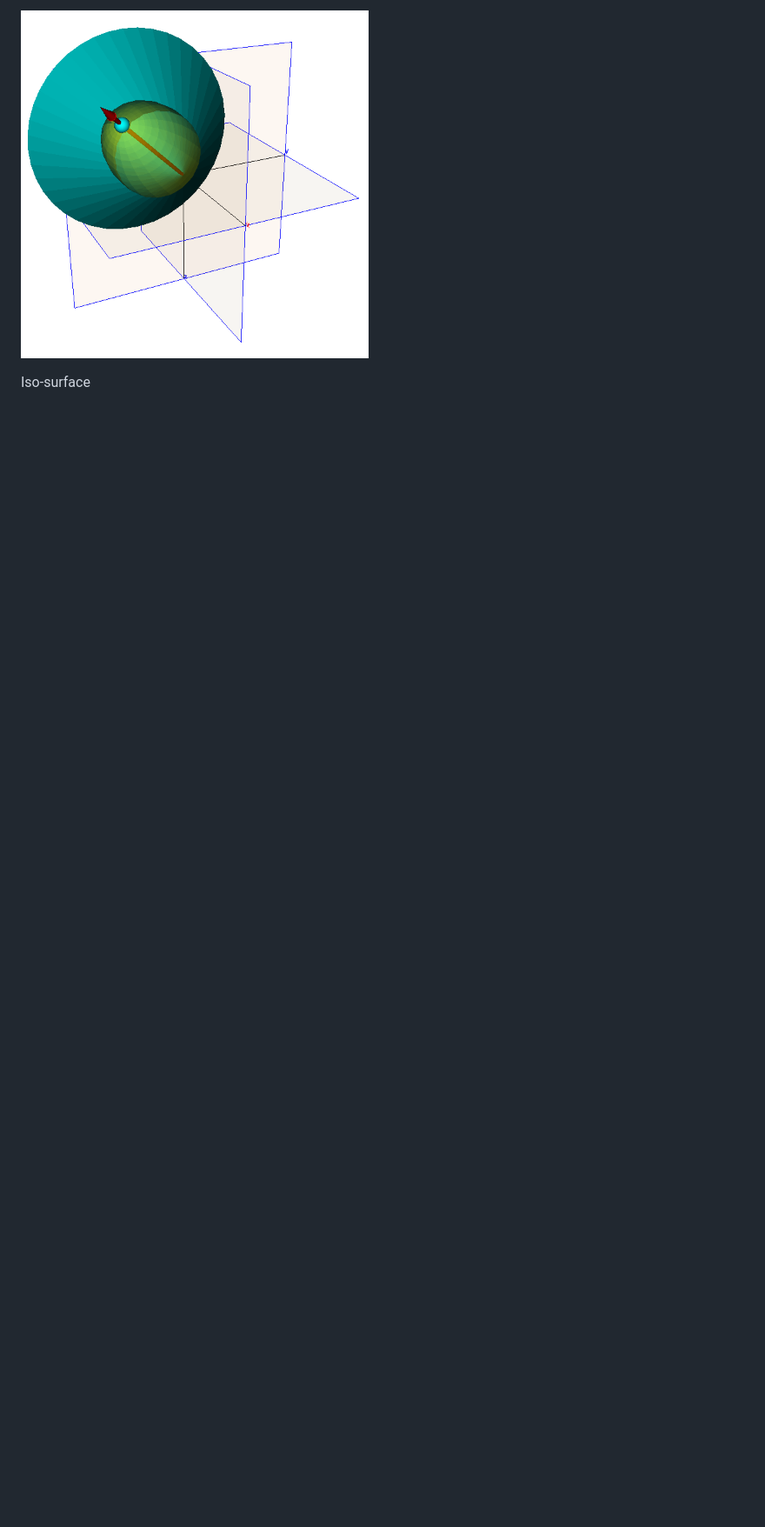
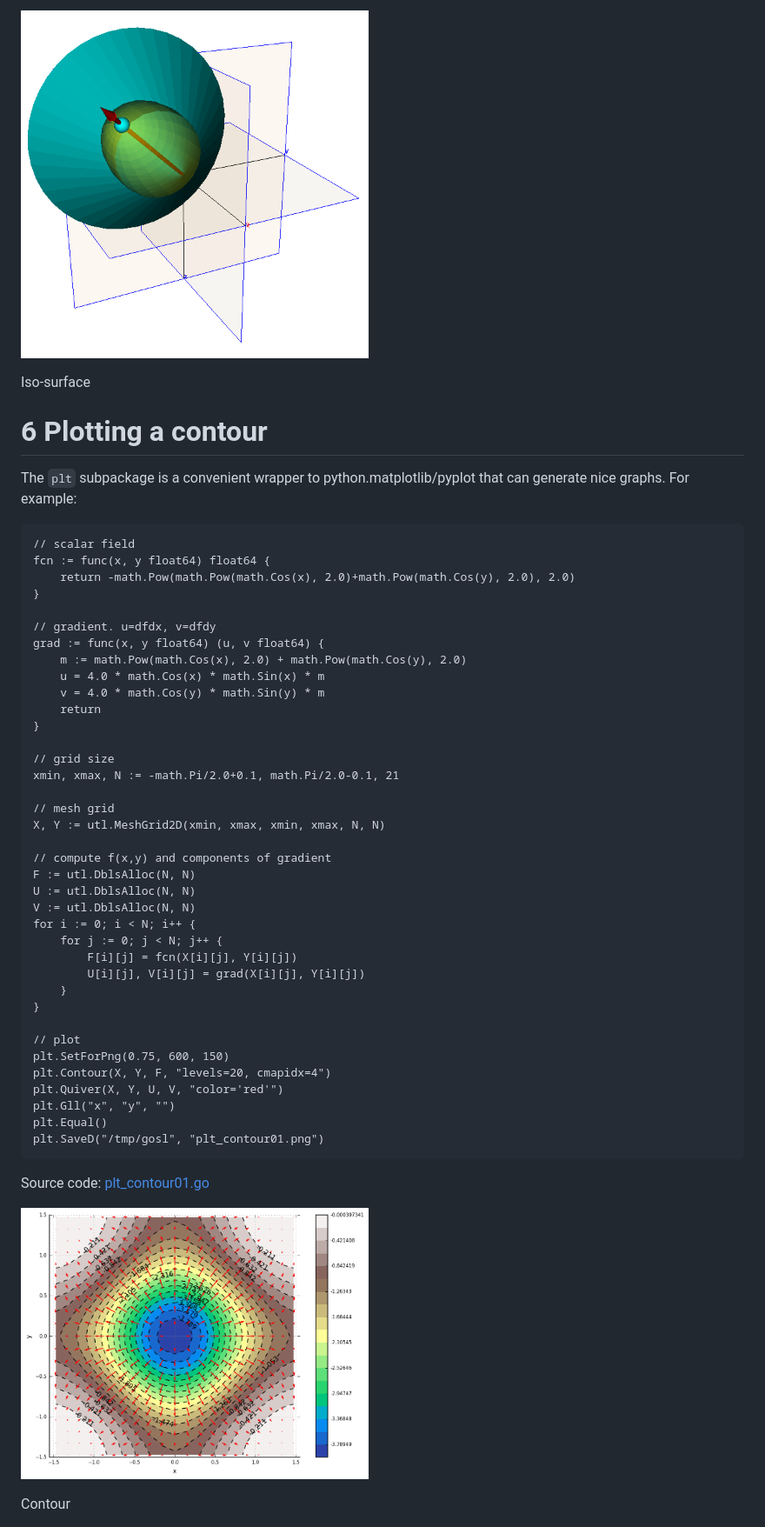
Before and after one commit to cpmech/gosl, a Markdown page: examples/README.md, the part around the change printed below. Shown: that part at 87% size. Drawn GitHub-style; pictures changed too: plt/figs/plt_contour01.png (added); blank space fills up the shorter version.

````diff
--- a/examples/README.md
+++ b/examples/README.md
@@ -226,3 +227,57 @@ The output looks like:
 <p><img src="figs/vtk_isosurf01.png" width="400"></p>
 Iso-surface
 </div>
+
+
+
+# 6 Plotting a contour
+
+The `plt` subpackage is a convenient wrapper to python.matplotlib/pyplot that can generate nice
+graphs. For example:
+
+```
+// scalar field
+fcn := func(x, y float64) float64 {
+    return -math.Pow(math.Pow(math.Cos(x), 2.0)+math.Pow(math.Cos(y), 2.0), 2.0)
+}
+
+// gradient. u=dfdx, v=dfdy
+grad := func(x, y float64) (u, v float64) {
+    m := math.Pow(math.Cos(x), 2.0) + math.Pow(math.Cos(y), 2.0)
+    u = 4.0 * math.Cos(x) * math.Sin(x) * m
+    v = 4.0 * math.Cos(y) * math.Sin(y) * m
+    return
+}
+
+// grid size
+xmin, xmax, N := -math.Pi/2.0+0.1, math.Pi/2.0-0.1, 21
+
+// mesh grid
+X, Y := utl.MeshGrid2D(xmin, xmax, xmin, xmax, N, N)
+
+// compute f(x,y) and components of gradient
+F := utl.DblsAlloc(N, N)
+U := utl.DblsAlloc(N, N)
+V := utl.DblsAlloc(N, N)
+for i := 0; i < N; i++ {
+    for j := 0; j < N; j++ {
+        F[i][j] = fcn(X[i][j], Y[i][j])
+        U[i][j], V[i][j] = grad(X[i][j], Y[i][j])
+    }
+}
+
+// plot
+plt.SetForPng(0.75, 600, 150)
+plt.Contour(X, Y, F, "levels=20, cmapidx=4")
+plt.Quiver(X, Y, U, V, "color='red'")
+plt.Gll("x", "y", "")
+plt.Equal()
+plt.SaveD("/tmp/gosl", "plt_contour01.png")
+```
+
+Source code: <a href="plt_contour01.go">plt_contour01.go</a>
+
+<div id="container">
+<p><img src="../plt/figs/plt_contour01.png" width="400"></p>
+Contour
+</div>
````
Also changed, not shown: other parts of examples/README.md (+1 -0 lines), plt/README.md (+46 -0 lines), 1 other file.
